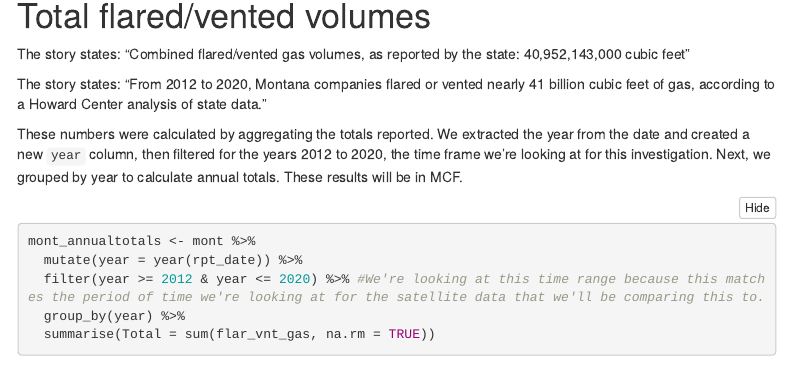
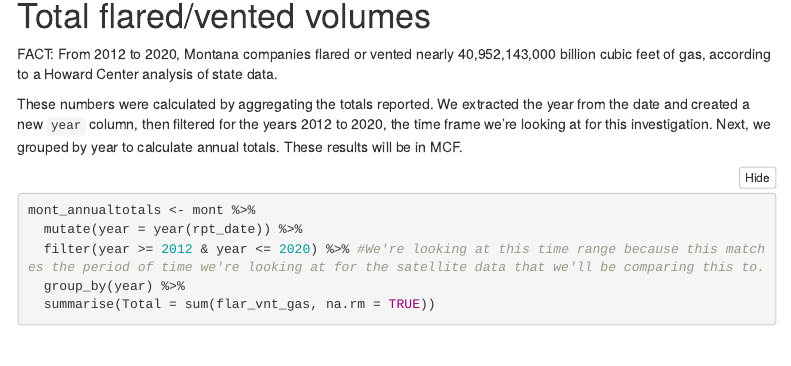
Before and after one commit to howard-center-asu/flaring, an R Markdown document (docs/mt_flaring_and_venting.Rmd): the page in a window 1100 px wide, from 760 px down. Rendered offline with R 4.5, knitr and Pandoc, with nearby package versions; some code elsewhere in the file could not run offline; menus at the side of the page are left out.

Commit message:
Update mt_flaring_and_venting.Rmd

```diff
--- a/docs/mt_flaring_and_venting.Rmd
+++ b/docs/mt_flaring_and_venting.Rmd
@@ -60,9 +60,7 @@ mont <- read.csv(sprintf("https://docs.google.com/uc?id=%s&export=download", id)
 
 # Total flared/vented volumes
 
-The story states: "Combined flared/vented gas volumes, as reported by the state: 40,952,143,000 cubic feet"
-
-The story states: "From 2012 to 2020, Montana companies flared or vented nearly 41 billion cubic feet of gas, according to a Howard Center analysis of state data."
+FACT: From 2012 to 2020, Montana companies flared or vented nearly 40,952,143,000 billion cubic feet of gas, according to a Howard Center analysis of state data.
 
 These numbers were calculated by aggregating the totals reported. We extracted the year from the date and created a new `year` column, then filtered for the years 2012 to 2020, the time frame we're looking at for this investigation. Next, we grouped by year to calculate annual totals. These results will be in MCF.
 
```
